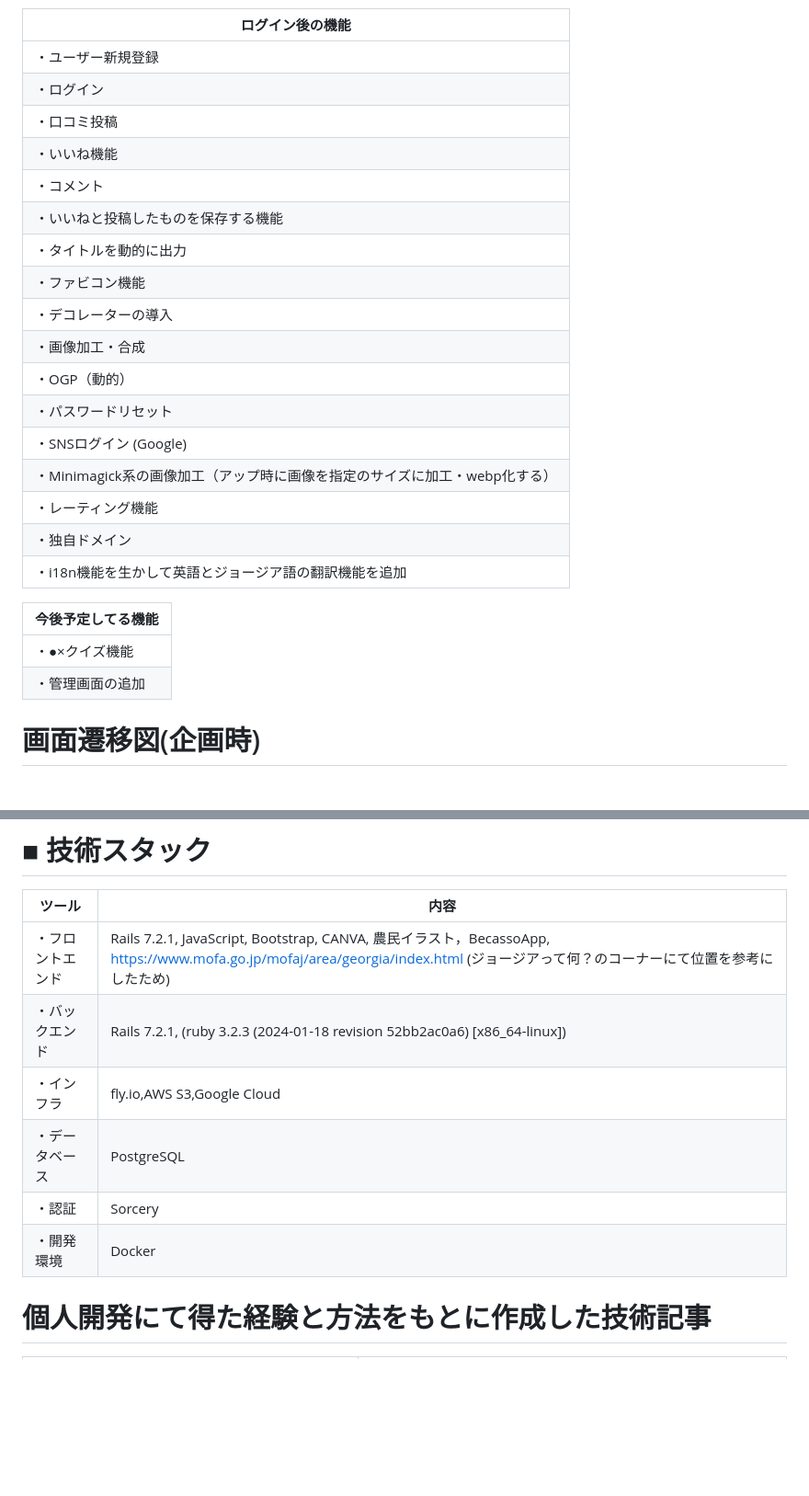
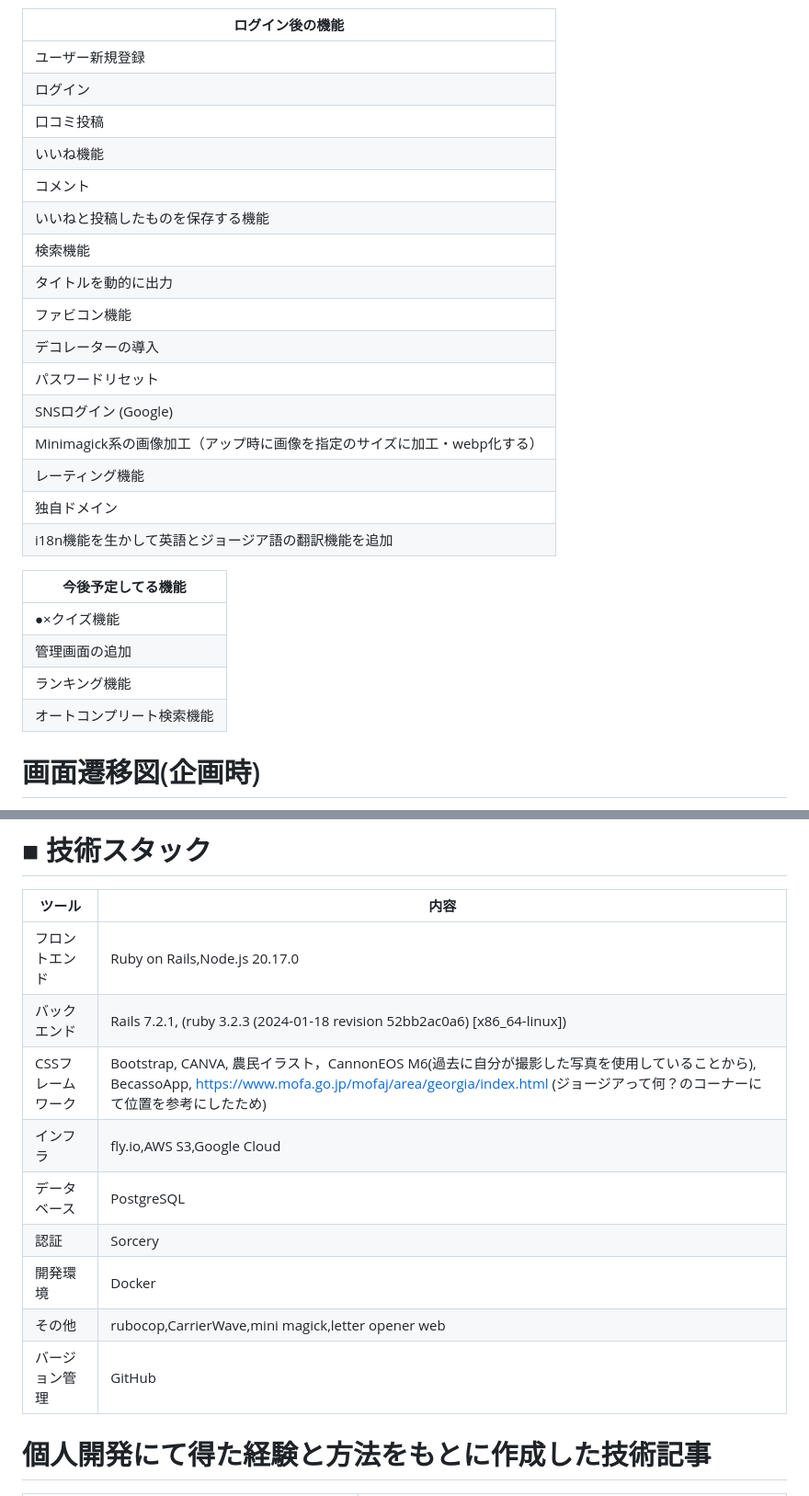
Before and after one commit to Itok1000/master, a Markdown page: README.md, 2 parts joined by grey strips. Shown at 92% size. Drawn GitHub-style; blank space fills up the shorter version.

```diff
--- a/README.md
+++ b/README.md
@@ -112,30 +113,30 @@ https://ca-voir.com/topics/nobuyo-kitchen/
 
 |ログイン後の機能|
 | -------- |
-|・ユーザー新規登録|
-|・ログイン|
-|・口コミ投稿|
-|・いいね機能|
-|・コメント|
-|・いいねと投稿したものを保存する機能|
-|・タイトルを動的に出力|
-|・ファビコン機能|
-|・デコレーターの導入|
-|・画像加工・合成|
-|・OGP（動的）|
-|・パスワードリセット|
-|・SNSログイン (Google)|
-|・Minimagick系の画像加工（アップ時に画像を指定のサイズに加工・webp化する）|
-|・レーティング機能|
-|・独自ドメイン|
-|・i18n機能を生かして英語とジョージア語の翻訳機能を追加|
+| ユーザー新規登録|
+| ログイン|
+| 口コミ投稿|
+| いいね機能|
+| コメント|
+| いいねと投稿したものを保存する機能|
+| 検索機能|
+| タイトルを動的に出力|
+| ファビコン機能|
+| デコレーターの導入|
+| パスワードリセット|
+| SNSログイン (Google)|
+| Minimagick系の画像加工（アップ時に画像を指定のサイズに加工・webp化する）|
+| レーティング機能|
+| 独自ドメイン|
+| i18n機能を生かして英語とジョージア語の翻訳機能を追加|
 
 
 |今後予定してる機能|
 | -------- |
-|・●×クイズ機能|
-|・管理画面の追加|
-
+| ●×クイズ機能|
+| 管理画面の追加|
+| ランキング機能|
+| オートコンプリート検索機能|
 
 # 画面遷移図(企画時)
 Figma：https://www.figma.com/design/7mF5VkcFrHRPTxVFbwi1wh/%E7%84%A1%E9%A1%8C?node-id=0-1&node-type=canvas&t=RkSKDCDXuFFcGs0e-0
@@ -146,12 +147,16 @@ https://app.diagrams.net/#HItok1000%2Fmaster%2FER_diagram_request%2F%E5%90%8D%E7
 # ■ 技術スタック
 |ツール| 内容 |
 | -------- | -------- |
-|・フロントエンド| Rails 7.2.1, JavaScript, Bootstrap, CANVA, 農民イラスト，BecassoApp, https://www.mofa.go.jp/mofaj/area/georgia/index.html (ジョージアって何？のコーナーにて位置を参考にしたため)|
-|・バックエンド| Rails 7.2.1, (ruby 3.2.3 (2024-01-18 revision 52bb2ac0a6) [x86_64-linux])|
-|・インフラ| fly.io,AWS S3,Google Cloud|
-|・データベース| PostgreSQL|
-|・認証|Sorcery|
-|・開発環境|Docker|
+| フロントエンド|Ruby on Rails,Node.js 20.17.0|
+| バックエンド| Rails 7.2.1, (ruby 3.2.3 (2024-01-18 revision 52bb2ac0a6) [x86_64-linux])|
+| CSSフレームワーク|Bootstrap, CANVA, 農民イラスト，CannonEOS M6(過去に自分が撮影した写真を使用していることから), BecassoApp, https://www.mofa.go.jp/mofaj/area/georgia/index.html (ジョージアって何？のコーナーにて位置を参考にしたため)|
+| インフラ| fly.io,AWS S3,Google Cloud|
+| データベース| PostgreSQL|
+| 認証|Sorcery|
+| 開発環境|Docker|
+| その他|rubocop,CarrierWave,mini magick,letter opener web|
+| バージョン管理|GitHub|
+
 
 # 個人開発にて得た経験と方法をもとに作成した技術記事
 |タイトル| 記事URL |
```
Also changed, not shown: other parts of README.md (+11 -10 lines).
